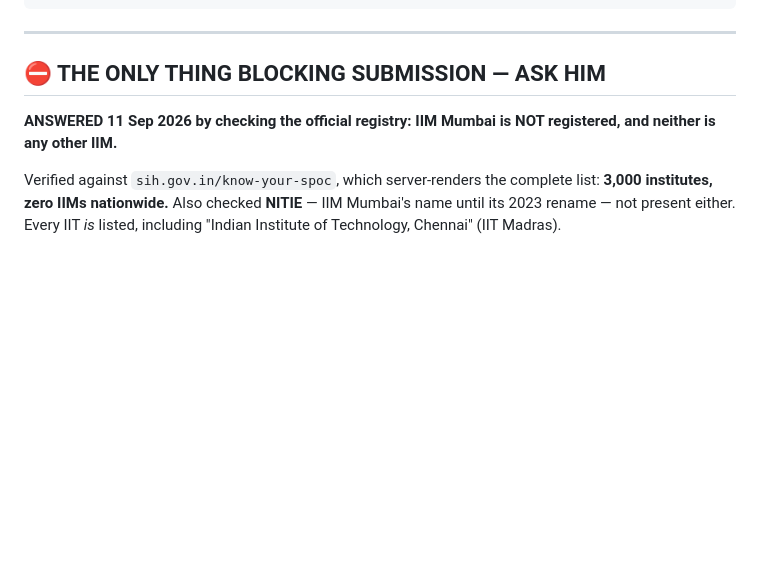
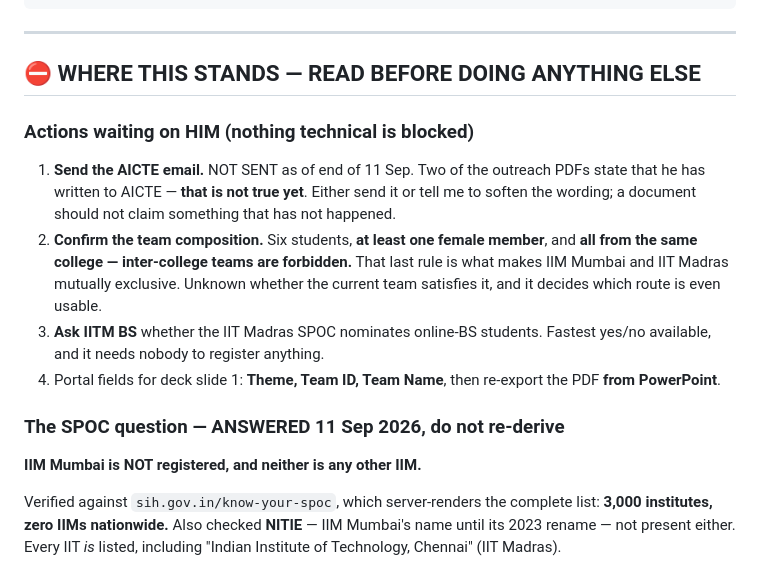
Before and after one commit to vansh-attention/sih_Vtransformer, a Markdown page: RESUME.md, the part around one of its changes. Drawn GitHub-style; blank space fills up the shorter version.

```diff
--- a/RESUME.md
+++ b/RESUME.md
@@ -26,10 +26,26 @@ Local: `~/sih-browser-agent` · released **v0.1.0**, **v0.1.1**
 
 ---
 
-## ⛔ THE ONLY THING BLOCKING SUBMISSION — ASK HIM
+## ⛔ WHERE THIS STANDS — READ BEFORE DOING ANYTHING ELSE
 
-**ANSWERED 11 Sep 2026 by checking the official registry: IIM Mumbai is NOT registered,
-and neither is any other IIM.**
+### Actions waiting on HIM (nothing technical is blocked)
+
+1. **Send the AICTE email.** NOT SENT as of end of 11 Sep. Two of the outreach PDFs
+   state that he has written to AICTE — **that is not true yet**. Either send it or
+   tell me to soften the wording; a document should not claim something that has not
+   happened.
+2. **Confirm the team composition.** Six students, **at least one female member**, and
+   **all from the same college — inter-college teams are forbidden.** That last rule is
+   what makes IIM Mumbai and IIT Madras mutually exclusive. Unknown whether the current
+   team satisfies it, and it decides which route is even usable.
+3. **Ask IITM BS** whether the IIT Madras SPOC nominates online-BS students. Fastest
+   yes/no available, and it needs nobody to register anything.
+4. Portal fields for deck slide 1: **Theme, Team ID, Team Name**, then re-export the
+   PDF **from PowerPoint**.
+
+### The SPOC question — ANSWERED 11 Sep 2026, do not re-derive
+
+**IIM Mumbai is NOT registered, and neither is any other IIM.**
 
 Verified against `sih.gov.in/know-your-spoc`, which server-renders the complete list:
 **3,000 institutes, zero IIMs nationwide.** Also checked **NITIE** — IIM Mumbai's name
```
Also changed, not shown: other parts of RESUME.md (+44 -9 lines).
